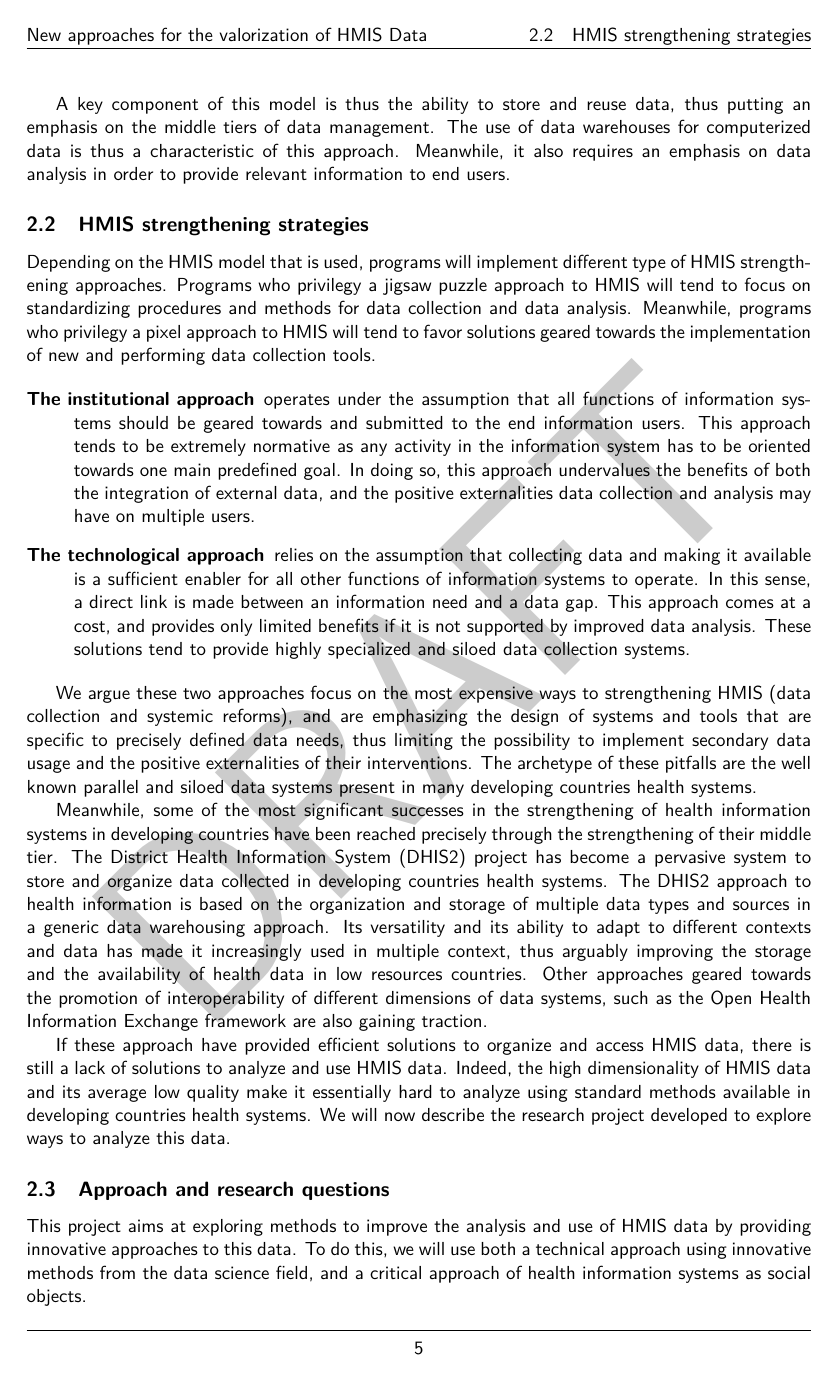
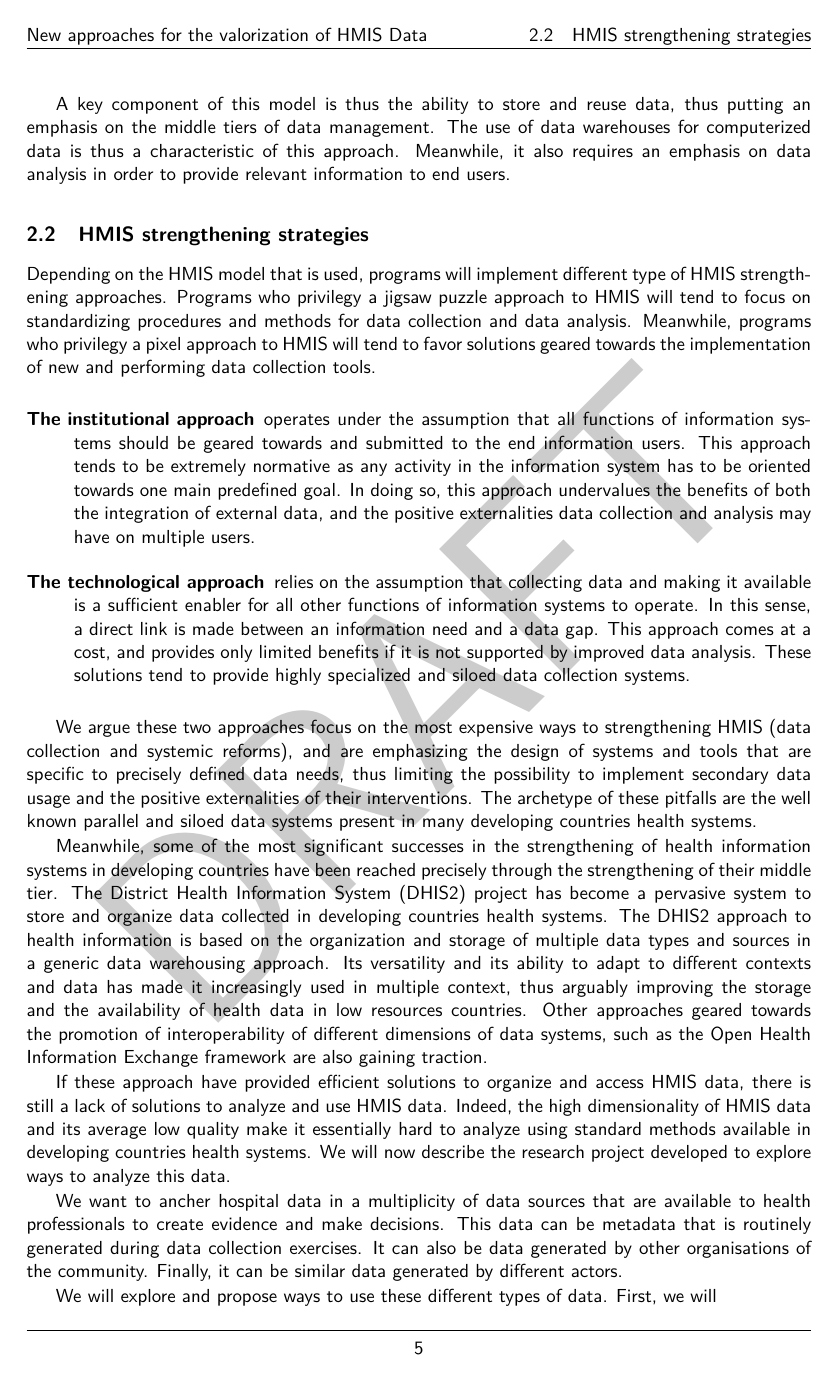
Before and after one commit to grlurton/phd_proposal, a LaTeX document (proposal.tex, which reads 2.Conceptual_framework.tex): page 15 of 30 before the commit and page 15 of 31 after it. Compiled offline with pdfLaTeX.

Commit message:
staging after housekeeping

```diff
--- a/2.Conceptual_framework.tex
+++ b/2.Conceptual_framework.tex
@@ -121,7 +121,13 @@ We argue these two approaches focus on the most expensive ways to strengthening
 
 Meanwhile, some of the most significant successes in the strengthening of health information systems in developing countries have been reached precisely through the strengthening of their middle tier. The District Health Information System (DHIS2) project has become a pervasive system to store and organize data collected in developing countries health systems. The DHIS2 approach to health information is based on the organization and storage of multiple data types and sources in a generic data warehousing approach. Its versatility and its ability to adapt to different contexts and data has made it increasingly used in multiple context, thus arguably improving the storage and the availability of health data in low resources countries. Other approaches geared towards the promotion of interoperability of different dimensions of data systems, such as the Open Health Information Exchange framework are also gaining traction.
 
+% CITE OHIE
+
 If these approach have provided efficient solutions to organize and access HMIS data, there is still a lack of solutions to analyze and use HMIS data. Indeed, the high dimensionality of HMIS data and its average low quality make it essentially hard to analyze using standard methods available in developing countries health systems. We will now describe the research project developed to explore ways to analyze this data.
+
+We want to ancher hospital data in a multiplicity of data sources that are available to health professionals to create evidence and make decisions. This data can be metadata that is routinely generated during data collection exercises. It can also be data generated by other organisations of the community. Finally, it can be similar data generated by different actors.
+
+We will explore and propose ways to use these different types of data. First, we will
 
 
 \subsection{Approach and research questions}
```
Also changed, not shown: proposal.pdf, 2.Conceptual_framework.tex (2 more changed lines), 1 other file. Lines whose indentation alone changed are shown as unchanged.
